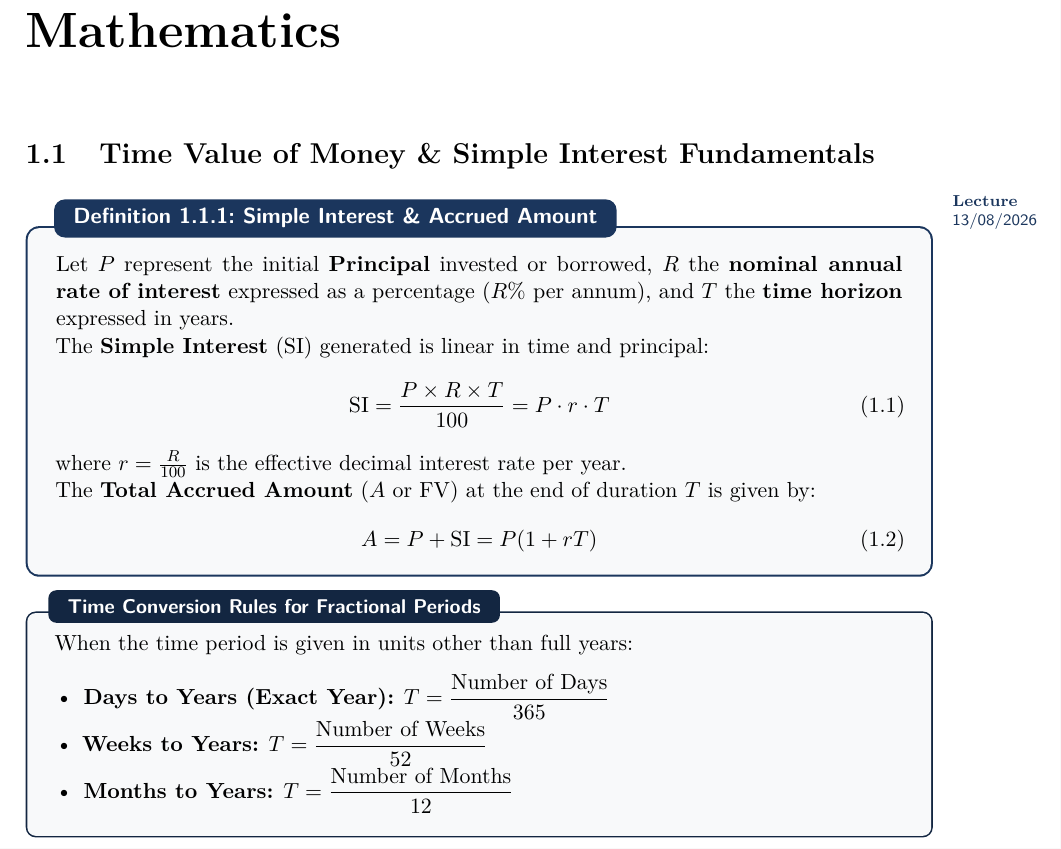
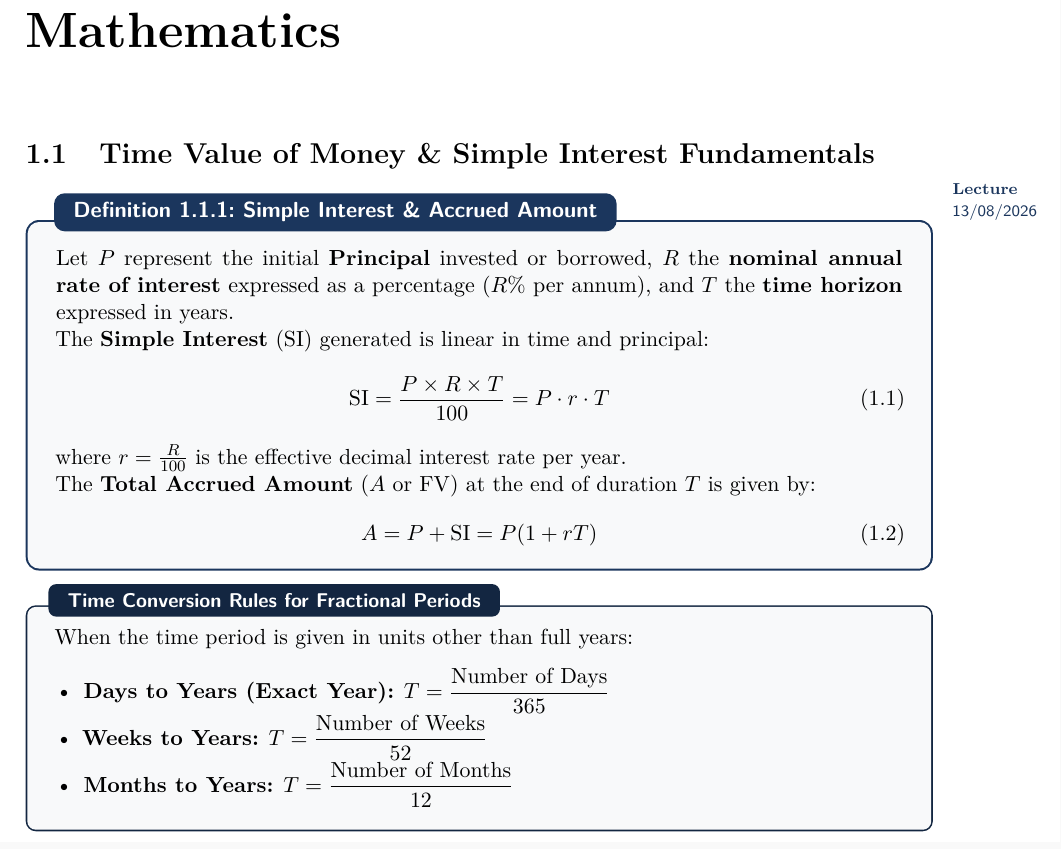
Before and after one commit to hi1r0/3rd-Semester-notes, a LaTeX document (Financial Mathematics/latex/main.tex, which reads Financial Mathematics/latex/preamble/macros.tex, Financial Mathematics/latex/preamble/packages.tex): part of page 4 of 24, cut so that both start at the same text. Compiled offline with pdfLaTeX.

Commit message:
fix(latex): offset lecture date tags vertically above box headers to avoid overlap with wide titles

```diff
--- a/Financial Mathematics/latex/preamble/macros.tex
+++ b/Financial Mathematics/latex/preamble/macros.tex
@@ -42,5 +42,5 @@
 \newcommand{\diff}[2]{\frac{\dd #1}{\dd #2}}
 \newcommand{\pdiff}[2]{\frac{\partial #1}{\partial #2}}
 
-% Lecture Date Tag
-\newcommand{\lecturedate}[1]{\marginpar{\raggedright\scriptsize\color{navyblue}\textbf{Lecture}\\\textsf{#1}}}
+% Lecture Date Tag (using marginnote with vertical offset to place cleanly above box headers)
+\newcommand{\lecturedate}[1]{\marginnote{\raggedright\scriptsize\color{navyblue}\textbf{Lecture}\\\textsf{#1}}[-1.0em]}
--- a/Financial Mathematics/latex/preamble/packages.tex
+++ b/Financial Mathematics/latex/preamble/packages.tex
@@ -18,6 +18,7 @@
 \usepackage{fancyhdr}
 \usepackage{titlesec}
 \usepackage[inline]{enumitem}
+\usepackage{marginnote}
 
 % Colorful boxes and graphics
 \usepackage{graphicx}
```
Also changed, not shown: Financial Mathematics/latex/main.pdf.
